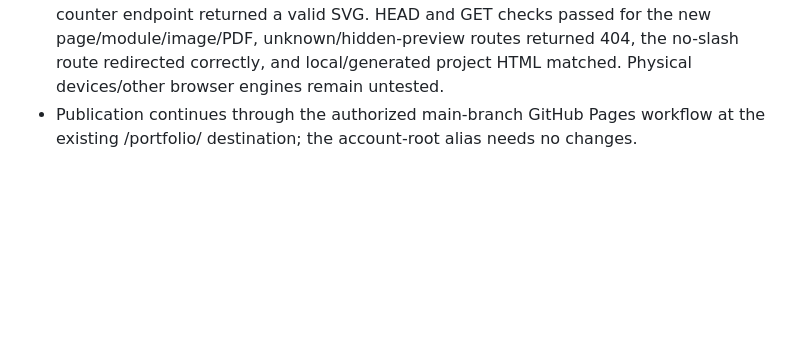
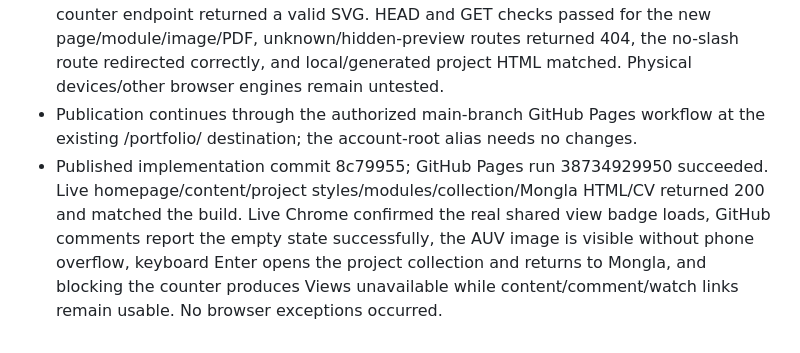
Before and after one commit to RakibulIslam1/portfolio, a Markdown page: PROJECT_MEMORY.md, the part around the change. Drawn GitHub-style; blank space fills up the shorter version.

Commit message:
Record Mongla project live verification

```diff
--- a/PROJECT_MEMORY.md
+++ b/PROJECT_MEMORY.md
@@ -271,3 +271,4 @@ Read AGENTS.md and README.md. Update this file as new details arrive. Keep the v
 - Architecture decision: retain static GitHub Pages and no npm dependencies. Use GitHub public REST for comments and Hits (hits.sh, verified against its primary source documentation) for genuine shared per-project view badges. Stable canonical project URLs key each counter. No arbitrary starting offset, localStorage visitor total, credentials or write API token. Only the live canonical origin requests a counter badge; local previews do not increase totals. Counter failures show Views unavailable and a statistics link. Page-load counts are not guaranteed unique visitors and are affected by caching/blockers/provider availability. Both providers are optional to the core project content/navigation. More advanced inline anonymous comments or first-party analytics would require an explicit backend decision.
 - Validation: npm run check and npm run build passed and generated exactly one real project page. Chrome checks passed at 280, 390, 600, 601, 768 and 1440px for section labels, outlines/black media, content containment, new route, concise facts/system flow, responsive detail layout and no horizontal overflow/browser exceptions. A QA-only second entry checked reversed-row leading padding at 390/601/1440; it was never added to source content or published. Tested empty/populated/failed comment responses, safe rendering of HTML/script-looking text, and exclusion of unrelated issues/PRs. Reviewed phone/desktop capsule and detail screenshots with external fonts blocked. The public comment API returned 200 with no existing conversations; the counter endpoint returned a valid SVG. HEAD and GET checks passed for the new page/module/image/PDF, unknown/hidden-preview routes returned 404, the no-slash route redirected correctly, and local/generated project HTML matched. Physical devices/other browser engines remain untested.
 - Publication continues through the authorized main-branch GitHub Pages workflow at the existing /portfolio/ destination; the account-root alias needs no changes.
+- Published implementation commit 8c79955; GitHub Pages run 38734929950 succeeded. Live homepage/content/project styles/modules/collection/Mongla HTML/CV returned 200 and matched the build. Live Chrome confirmed the real shared view badge loads, GitHub comments report the empty state successfully, the AUV image is visible without phone overflow, keyboard Enter opens the project collection and returns to Mongla, and blocking the counter produces Views unavailable while content/comment/watch links remain usable. No browser exceptions occurred.
```
